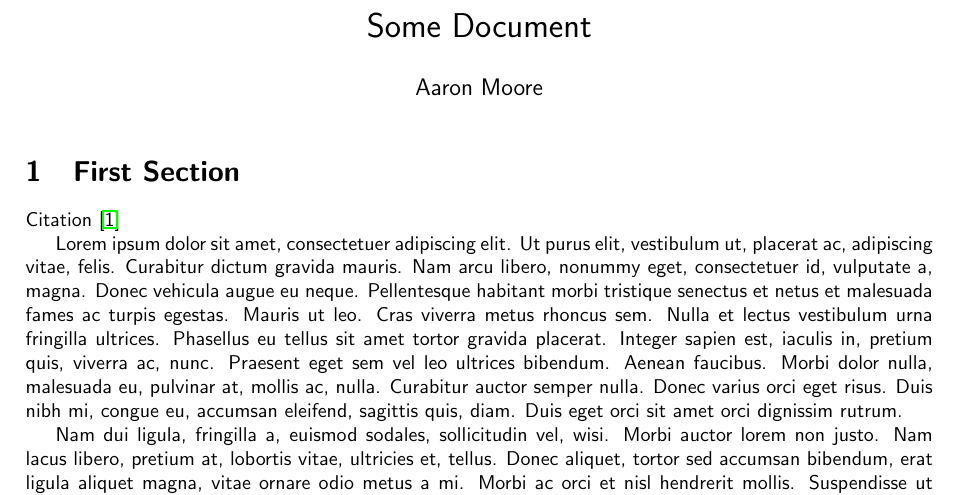
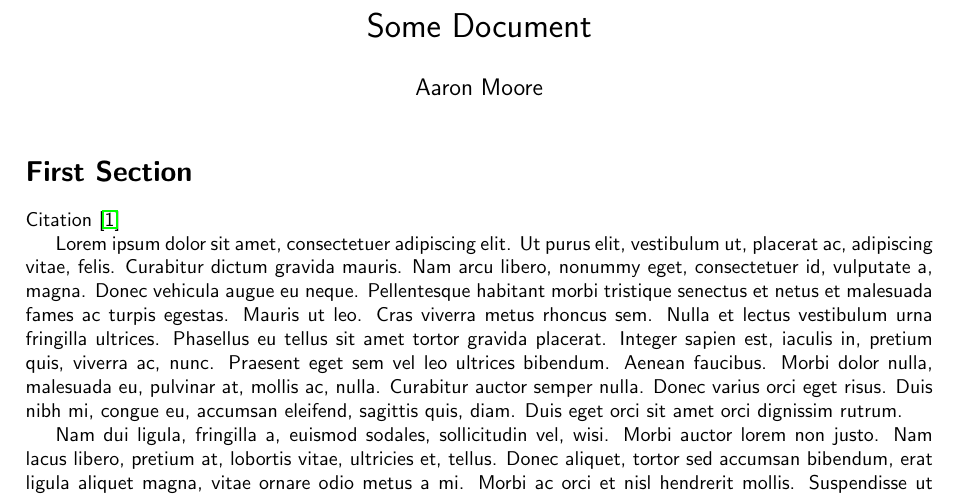
Before and after one commit to kevna/texplates, a LaTeX document (article.tex): part of page 1 of 3, cut so that both start at the same text. Compiled offline with pdfLaTeX.

```diff
--- a/article.tex
+++ b/article.tex
@@ -8,6 +8,9 @@
 \usepackage{lastpage}
 %include graphics package
 \usepackage{graphicx}
+%added the listings package for including codelisting
+\usepackage{listings}
+\lstset{breaklines=true}
 %include lorem ipsum for formatting (comment this out to use)
 \usepackage{lipsum}
 
@@ -21,6 +24,8 @@
 	\renewcommand\footrulewidth{0.2pt}
 %use sans-serif font-family
 \renewcommand\familydefault{\sfdefault}
+%turn off section numbering
+\setcounter{secnumdepth}{0}
 %title and author for inclusion in 'maketitle'
 \title{Some Document}
 \author{Aaron Moore}
```
